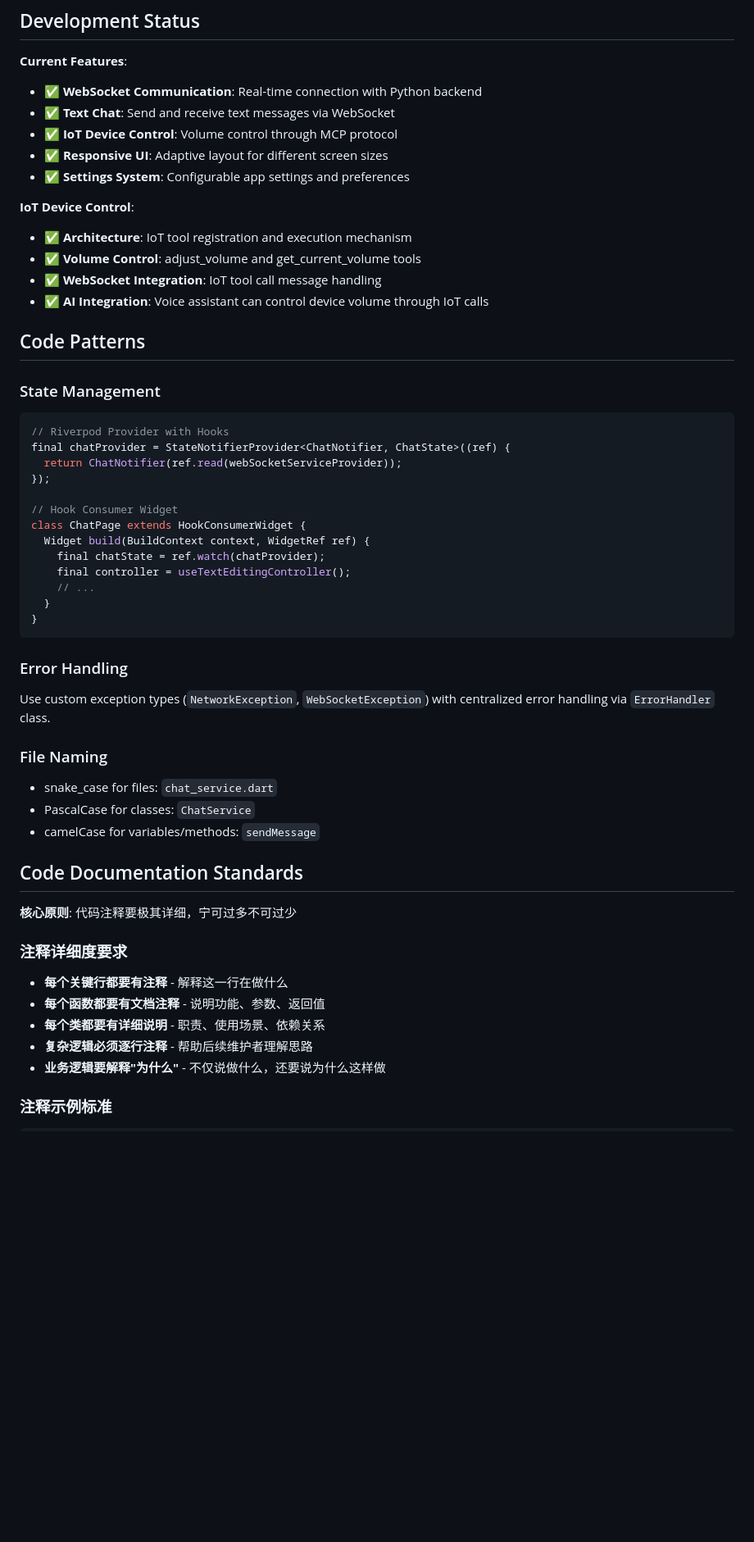
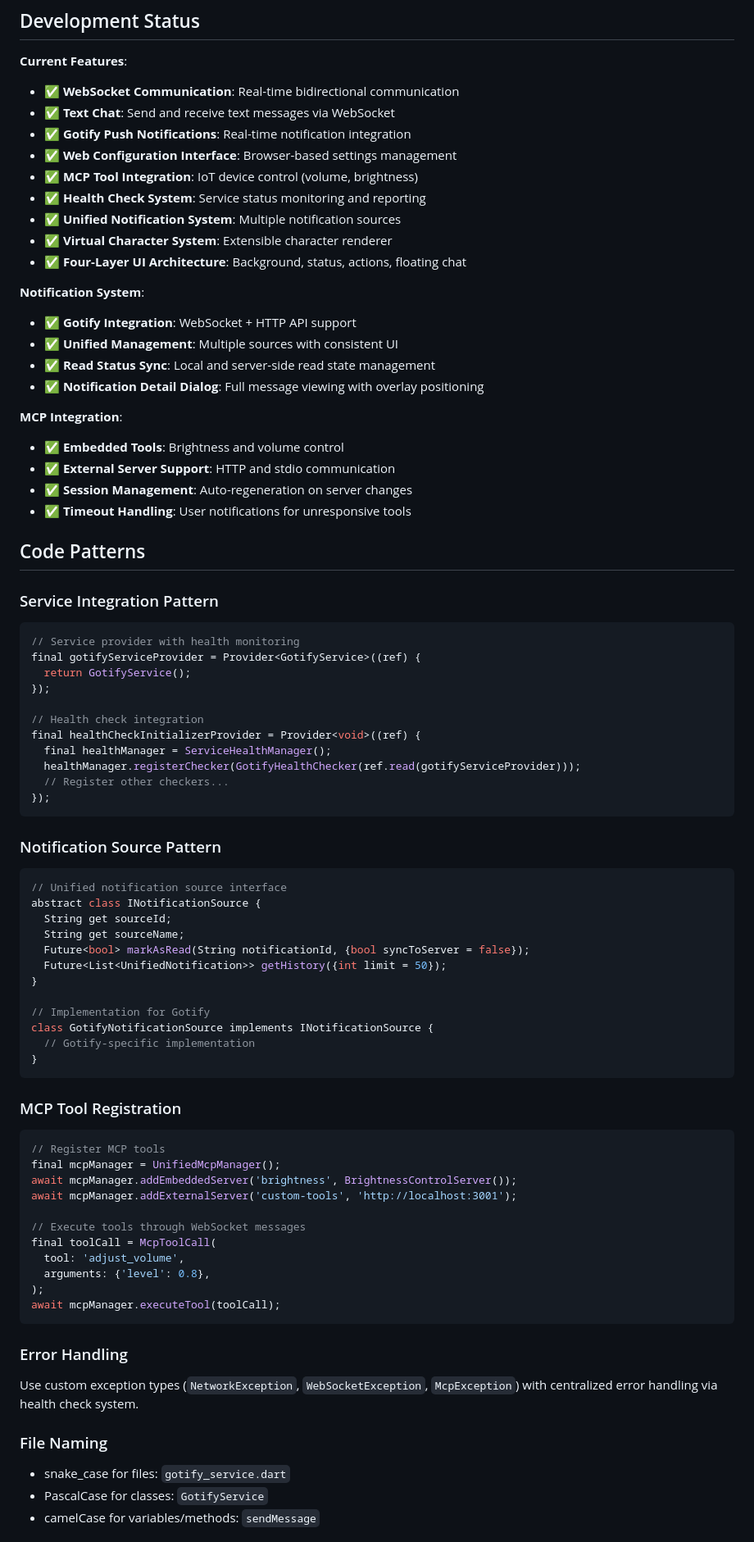
Before and after one commit to yaotutu/lumi-assistant, a Markdown page: CLAUDE.md, the part around one of its changes. Shown at 82% size. GitHub-like rendering; blank space fills up the shorter version.

````diff
--- a/CLAUDE.md
+++ b/CLAUDE.md
@@ -127,55 +181,80 @@ Message types: `hello` (handshake), `chat` (text), `listen` (voice), `image` (vi
 ## Development Status
 
 **Current Features**:
-- ✅ **WebSocket Communication**: Real-time connection with Python backend
+- ✅ **WebSocket Communication**: Real-time bidirectional communication
 - ✅ **Text Chat**: Send and receive text messages via WebSocket
-- ✅ **IoT Device Control**: Volume control through MCP protocol
-- ✅ **Responsive UI**: Adaptive layout for different screen sizes
-- ✅ **Settings System**: Configurable app settings and preferences
+- ✅ **Gotify Push Notifications**: Real-time notification integration
+- ✅ **Web Configuration Interface**: Browser-based settings management
+- ✅ **MCP Tool Integration**: IoT device control (volume, brightness)
+- ✅ **Health Check System**: Service status monitoring and reporting
+- ✅ **Unified Notification System**: Multiple notification sources
+- ✅ **Virtual Character System**: Extensible character renderer
+- ✅ **Four-Layer UI Architecture**: Background, status, actions, floating chat
 
-**IoT Device Control**:
-- ✅ **Architecture**: IoT tool registration and execution mechanism
-- ✅ **Volume Control**: adjust_volume and get_current_volume tools
-- ✅ **WebSocket Integration**: IoT tool call message handling
-- ✅ **AI Integration**: Voice assistant can control device volume through IoT calls
+**Notification System**:
+- ✅ **Gotify Integration**: WebSocket + HTTP API support
+- ✅ **Unified Management**: Multiple sources with consistent UI
+- ✅ **Read Status Sync**: Local and server-side read state management
+- ✅ **Notification Detail Dialog**: Full message viewing with overlay positioning
+
+**MCP Integration**:
+- ✅ **Embedded Tools**: Brightness and volume control
+- ✅ **External Server Support**: HTTP and stdio communication
+- ✅ **Session Management**: Auto-regeneration on server changes
+- ✅ **Timeout Handling**: User notifications for unresponsive tools
 
 ## Code Patterns
 
-### State Management
+### Service Integration Pattern
 ```dart
-// Riverpod Provider with Hooks
-final chatProvider = StateNotifierProvider<ChatNotifier, ChatState>((ref) {
-  return ChatNotifier(ref.read(webSocketServiceProvider));
+// Service provider with health monitoring
+final gotifyServiceProvider = Provider<GotifyService>((ref) {
+  return GotifyService();
 });
 
-// Hook Consumer Widget
-class ChatPage extends HookConsumerWidget {
-  Widget build(BuildContext context, WidgetRef ref) {
-    final chatState = ref.watch(chatProvider);
-    final controller = useTextEditingController();
-    // ...
-  }
+// Health check integration
+final healthCheckInitializerProvider = Provider<void>((ref) {
+  final healthManager = ServiceHealthManager();
+  healthManager.registerChecker(GotifyHealthChecker(ref.read(gotifyServiceProvider)));
+  // Register other checkers...
+});
+```
+
+### Notification Source Pattern
+```dart
+// Unified notification source interface
+abstract class INotificationSource {
+  String get sourceId;
+  String get sourceName;
+  Future<bool> markAsRead(String notificationId, {bool syncToServer = false});
+  Future<List<UnifiedNotification>> getHistory({int limit = 50});
+}
+
+// Implementation for Gotify
+class GotifyNotificationSource implements INotificationSource {
+  // Gotify-specific implementation
 }
 ```
 
+### MCP Tool Registration
+```dart
+// Register MCP tools
+final mcpManager = UnifiedMcpManager();
+await mcpManager.addEmbeddedServer('brightness', BrightnessControlServer());
+await mcpManager.addExternalServer('custom-tools', 'http://localhost:3001');
+
+// Execute tools through WebSocket messages
+final toolCall = McpToolCall(
+  tool: 'adjust_volume',
+  arguments: {'level': 0.8},
+);
+await mcpManager.executeTool(toolCall);
+```
+
 ### Error Handling
-Use custom exception types (`NetworkException`, `WebSocketException`) with centralized error handling via `ErrorHandler` class.
+Use custom exception types (`NetworkException`, `WebSocketException`, `McpException`) with centralized error handling via health check system.
 
 ### File Naming
-- snake_case for files: `chat_service.dart`
-- PascalCase for classes: `ChatService`
+- snake_case for files: `gotify_service.dart`
+- PascalCase for classes: `GotifyService`
 - camelCase for variables/methods: `sendMessage`
-
-## Code Documentation Standards
-
-**核心原则**: 代码注释要极其详细，宁可过多不可过少
-
-### 注释详细度要求
-- **每个关键行都要有注释** - 解释这一行在做什么
-- **每个函数都要有文档注释** - 说明功能、参数、返回值
-- **每个类都要有详细说明** - 职责、使用场景、依赖关系
-- **复杂逻辑必须逐行注释** - 帮助后续维护者理解思路
-- **业务逻辑要解释"为什么"** - 不仅说做什么，还要说为什么这样做
-
-### 注释示例标准
-
````
Also changed, not shown: other parts of CLAUDE.md (+179 -149 lines).
